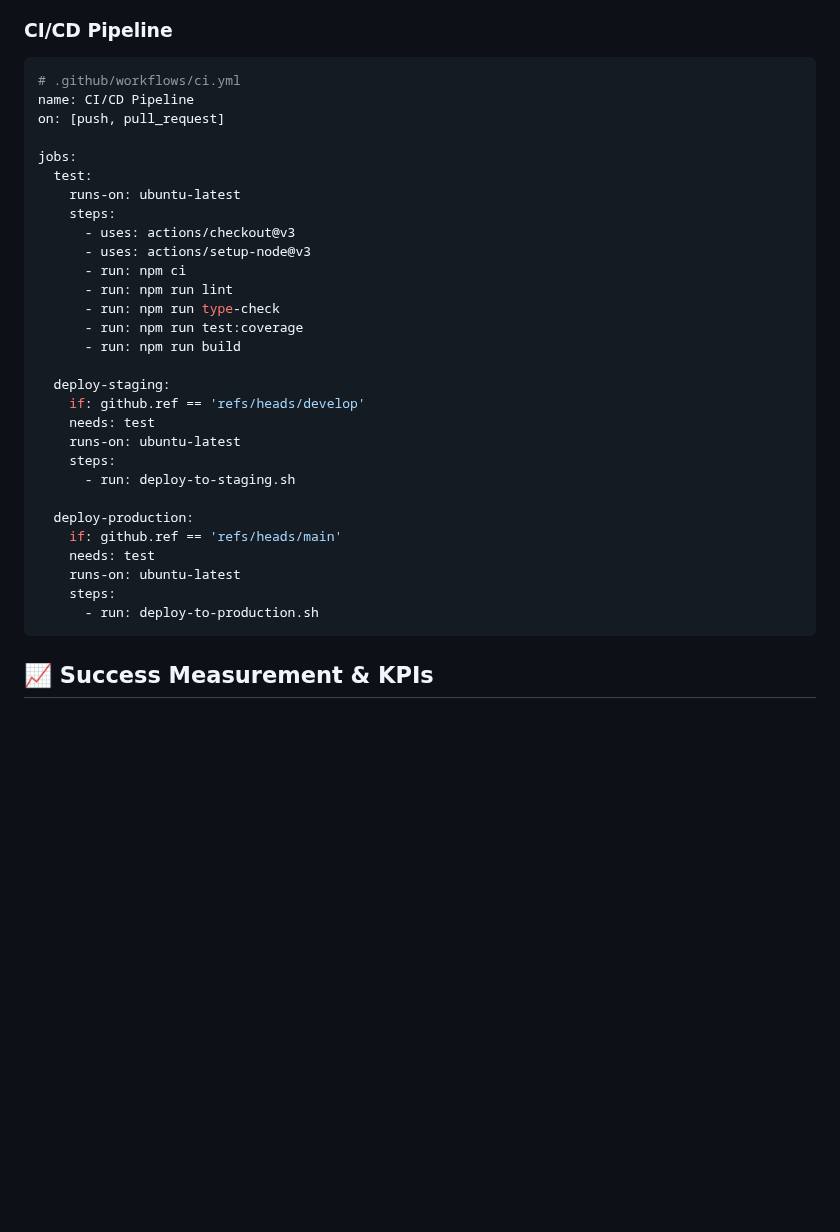
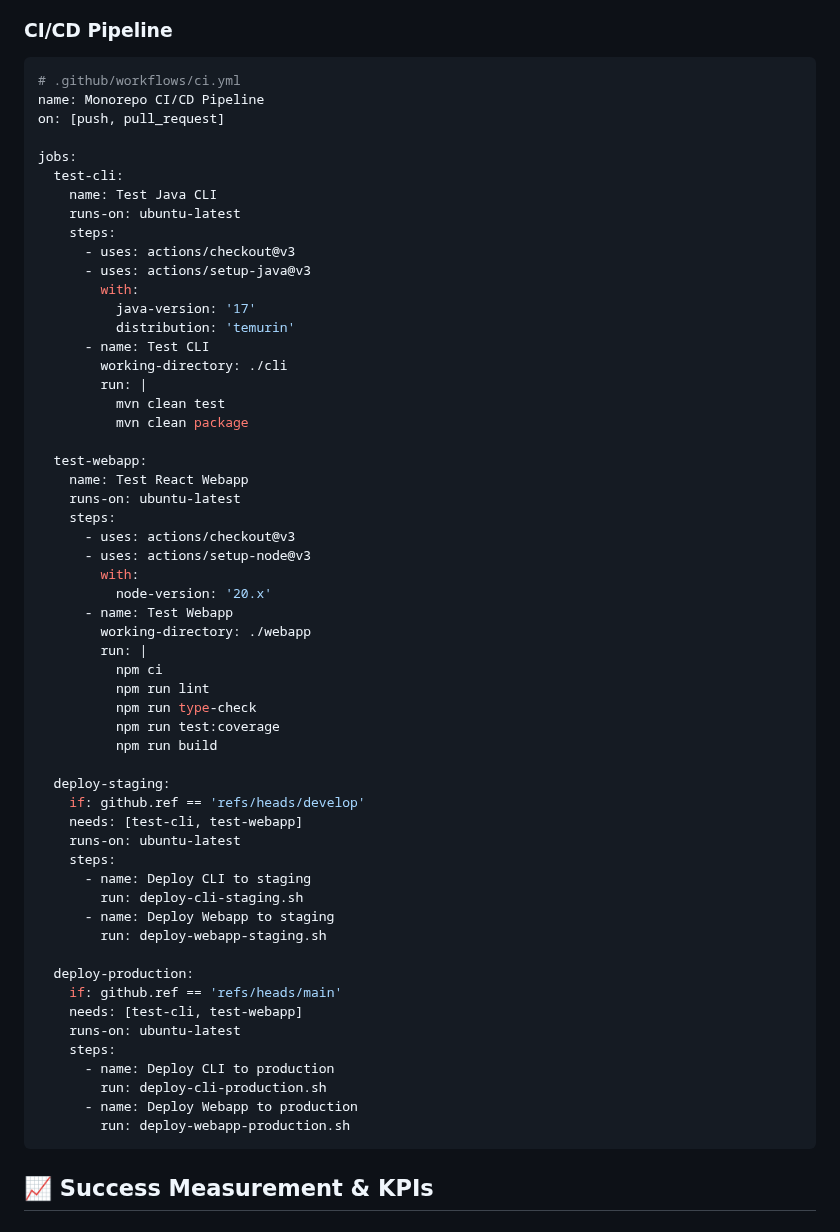
Before and after one commit to defford/local-tech-support-client, a Markdown page: docs/REACT_MIGRATION_PLAN.md, the part around one of its changes. Rendered like a GitHub page; blank space fills up the shorter version.

````diff
--- a/docs/REACT_MIGRATION_PLAN.md
+++ b/docs/REACT_MIGRATION_PLAN.md
@@ -544,34 +540,61 @@ VITE_LOG_LEVEL=error
 ### CI/CD Pipeline
 ```yaml
 # .github/workflows/ci.yml
-name: CI/CD Pipeline
+name: Monorepo CI/CD Pipeline
 on: [push, pull_request]
 
 jobs:
-  test:
+  test-cli:
+    name: Test Java CLI
+    runs-on: ubuntu-latest
+    steps:
+      - uses: actions/checkout@v3
+      - uses: actions/setup-java@v3
+        with:
+          java-version: '17'
+          distribution: 'temurin'
+      - name: Test CLI
+        working-directory: ./cli
+        run: |
+          mvn clean test
+          mvn clean package
+
+  test-webapp:
+    name: Test React Webapp
     runs-on: ubuntu-latest
     steps:
       - uses: actions/checkout@v3
       - uses: actions/setup-node@v3
-      - run: npm ci
-      - run: npm run lint
-      - run: npm run type-check
-      - run: npm run test:coverage
-      - run: npm run build
+        with:
+          node-version: '20.x'
+      - name: Test Webapp
+        working-directory: ./webapp
+        run: |
+          npm ci
+          npm run lint
+          npm run type-check
+          npm run test:coverage
+          npm run build
 
   deploy-staging:
     if: github.ref == 'refs/heads/develop'
-    needs: test
+    needs: [test-cli, test-webapp]
     runs-on: ubuntu-latest
     steps:
-      - run: deploy-to-staging.sh
+      - name: Deploy CLI to staging
+        run: deploy-cli-staging.sh
+      - name: Deploy Webapp to staging
+        run: deploy-webapp-staging.sh
 
   deploy-production:
     if: github.ref == 'refs/heads/main'
-    needs: test
+    needs: [test-cli, test-webapp]
     runs-on: ubuntu-latest
     steps:
-      - run: deploy-to-production.sh
+      - name: Deploy CLI to production
+        run: deploy-cli-production.sh
+      - name: Deploy Webapp to production
+        run: deploy-webapp-production.sh
 ```
 
 ## 📈 Success Measurement & KPIs
````
Also changed, not shown: other parts of docs/REACT_MIGRATION_PLAN.md (+111 -97 lines).
